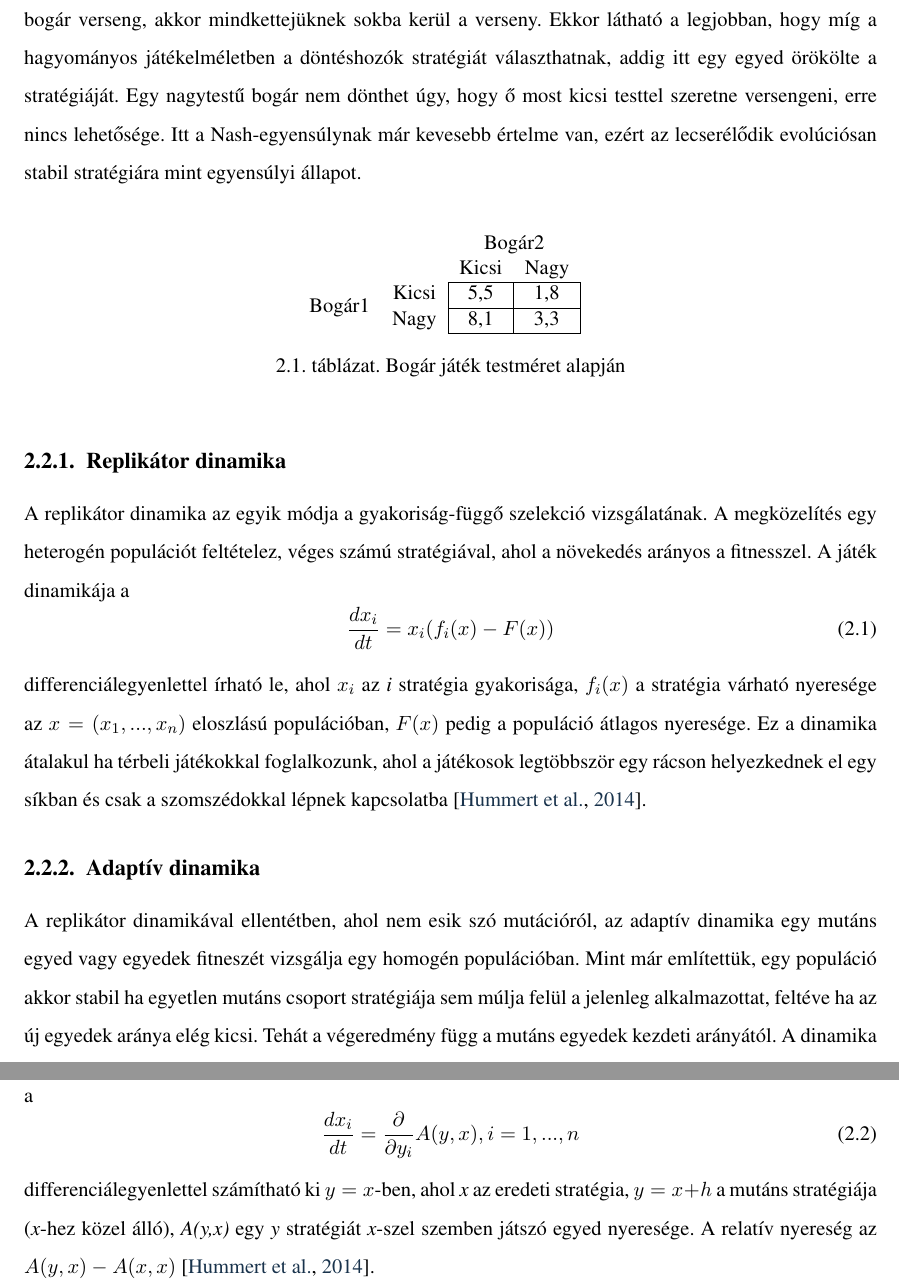
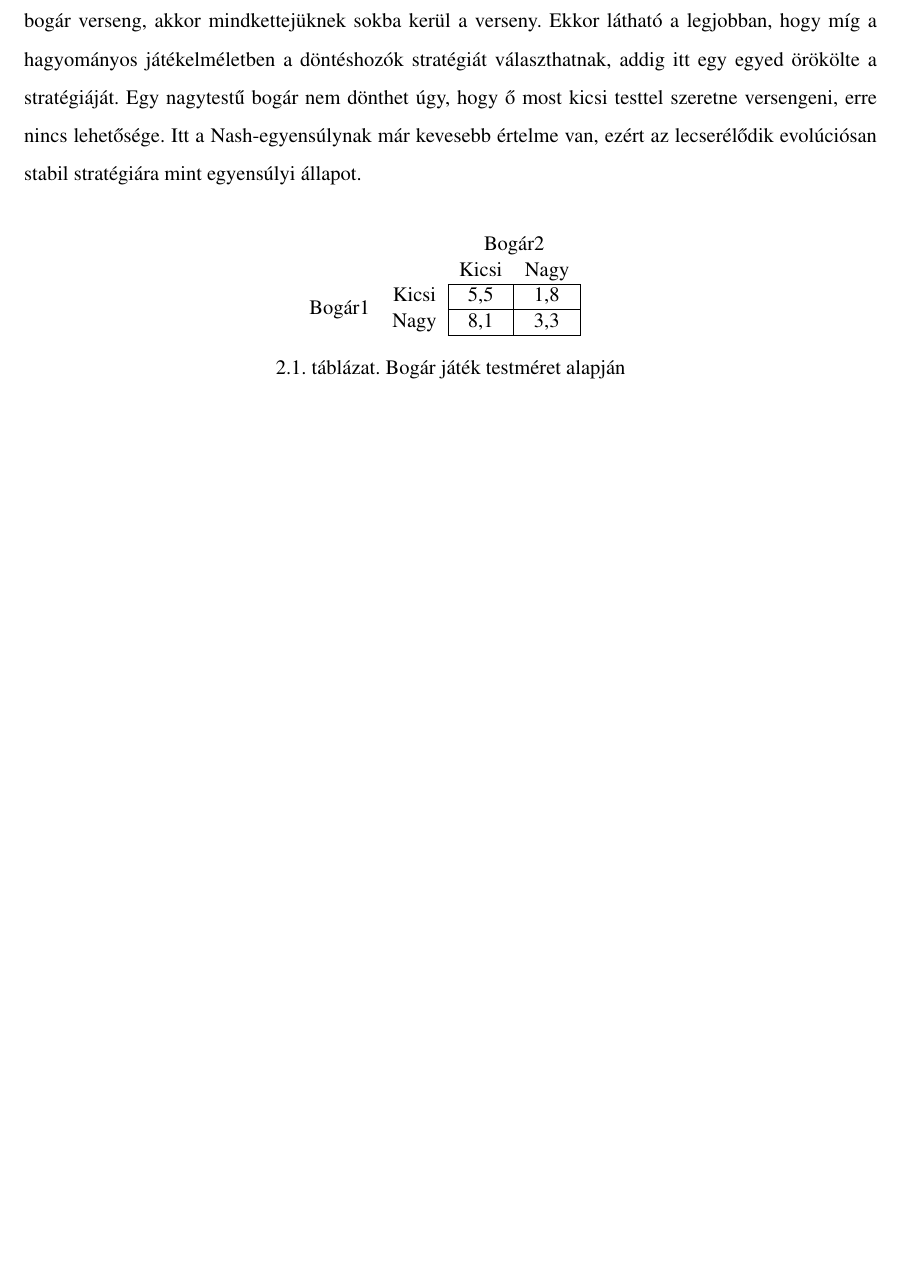
Before and after one commit to kisnandor2/egtib-ubbse2016, a LaTeX thesis (dolgozat/Evolucios_jatekok_alkalmazasa.tex, which reads dolgozat/ev_jatekok.tex): two parts of pages 9 and 10 of 29 before the commit and part of page 9 of 28 after it, the two joined at a grey line, cut so that both start at the same text, the shorter picture padded with empty space. Compiled offline with pdfLaTeX; a missing bibliography style is replaced by a similar one.

Commit message:
Todos added

```diff
--- a/dolgozat/Evolucios_jatekok_alkalmazasa.tex
+++ b/dolgozat/Evolucios_jatekok_alkalmazasa.tex
@@ -40,18 +40,18 @@ July
 }
 
 \titleHU{%
-Evolúciós játékok alkalmazása daganatos sejtek modellezésében
+Daganatos sejtek növekedési faktorának vizsgálata Voronoi diagramon
 }
 
 % Amennyiben szükséges, az alábbi sorokat ki kell komment-ezni és
 % beírni a megfelelő címeket
 
 \titleEN{%
-???Evolutionary games used to model cancerous cells
+Growth factor analysis in cancerous cells on Voronoi diagrams
 }
 
 \titleRO{%
-???Aplicarea jocurilor evolutive în modelarea celulelor tumorale
+Analiza factorilor de creștere în celule canceroase cu ajutorul diagramelor Voronoi
 }
 
 \author{%
@@ -66,13 +66,13 @@ dr. Gaskó Noémi,\newline egyetemi adjunktus\\
 }
 %%
 \tutorRO{%
-Adjunct dr. Gaskó Noémi\\
+Lector dr. Gaskó Noémi\\
  {\large Universitatea Babe\c{s}--Bolyai,\\ % dacã diferã!!!
  Facultatea de Matematic\u{a} \c{s}i Informatic\u{a} }%
 }
 %%
 \tutorEN{%
-Adjunct prof. dr. Gaskó Noémi
+Asist. prof. dr. Gaskó Noémi
  {\large Babe\c{s}--Bolyai University,\\
  Faculty of Mathematics and Informatics}
 }
--- a/dolgozat/ev_jatekok.tex
+++ b/dolgozat/ev_jatekok.tex
@@ -38,18 +38,3 @@ Ekkor látható a legjobban, hogy míg a hagyományos játékelméletben a dönt
 	\caption{Bogár játék testméret alapján}
 	\label{fig:beetle}
 \end{table}
-
-\subsection{Replikátor dinamika}
-A replikátor dinamika az egyik módja a gyakoriság-függő szelekció vizsgálatának. A megközelítés egy heterogén populációt feltételez, véges számú stratégiával, ahol a növekedés arányos a fitnesszel. A játék dinamikája a
-\begin{equation}
-\frac{dx_i}{dt} = x_i(f_i(x) - F(x))
-\end{equation}
-differenciálegyenlettel írható le, ahol \(x_i\) az \textit{i} stratégia gyakorisága, \(f_i(x)\) a stratégia várható nyeresége az \(x = (x_1,...,x_n)\) eloszlású populációban, \(F(x)\) pedig a populáció átlagos nyeresége.
-Ez a dinamika átalakul ha térbeli játékokkal foglalkozunk, ahol a játékosok legtöbbször egy rácson helyezkednek el egy síkban és csak a szomszédokkal lépnek kapcsolatba \cite{hummert2014evolutionary}.
-
-\subsection{Adaptív dinamika}
-A replikátor dinamikával ellentétben, ahol nem esik szó mutációról, az adaptív dinamika egy mutáns egyed vagy egyedek fitneszét vizsgálja egy homogén populációban. Mint már említettük, egy populáció akkor stabil ha egyetlen mutáns csoport stratégiája sem múlja felül a jelenleg alkalmazottat, feltéve ha az új egyedek aránya elég kicsi. Tehát a végeredmény függ a mutáns egyedek kezdeti arányától. A dinamika a
-\begin{equation}
-\frac{dx_i}{dt} = \frac{\partial}{\partial y_i}A(y,x), i = 1,...,n
-\end{equation}
-differenciálegyenlettel számítható ki \(y = x\)-ben, ahol \textit{x} az eredeti stratégia, \(y = x + h\) a mutáns stratégiája (\textit{x}-hez közel álló), \textit{A(y,x)} egy \textit{y} stratégiát \textit{x}-szel szemben játszó egyed nyeresége. A relatív nyereség az \(A(y,x) - A(x,x)\) \cite{hummert2014evolutionary}.
```
Also changed, not shown: dolgozat/alkalmazas.tex (+6 -1 lines), dolgozat/bevezeto.tex (+2 -0 lines), dolgozat/ev_jatekok_daganat.tex (+1 -1 lines).
